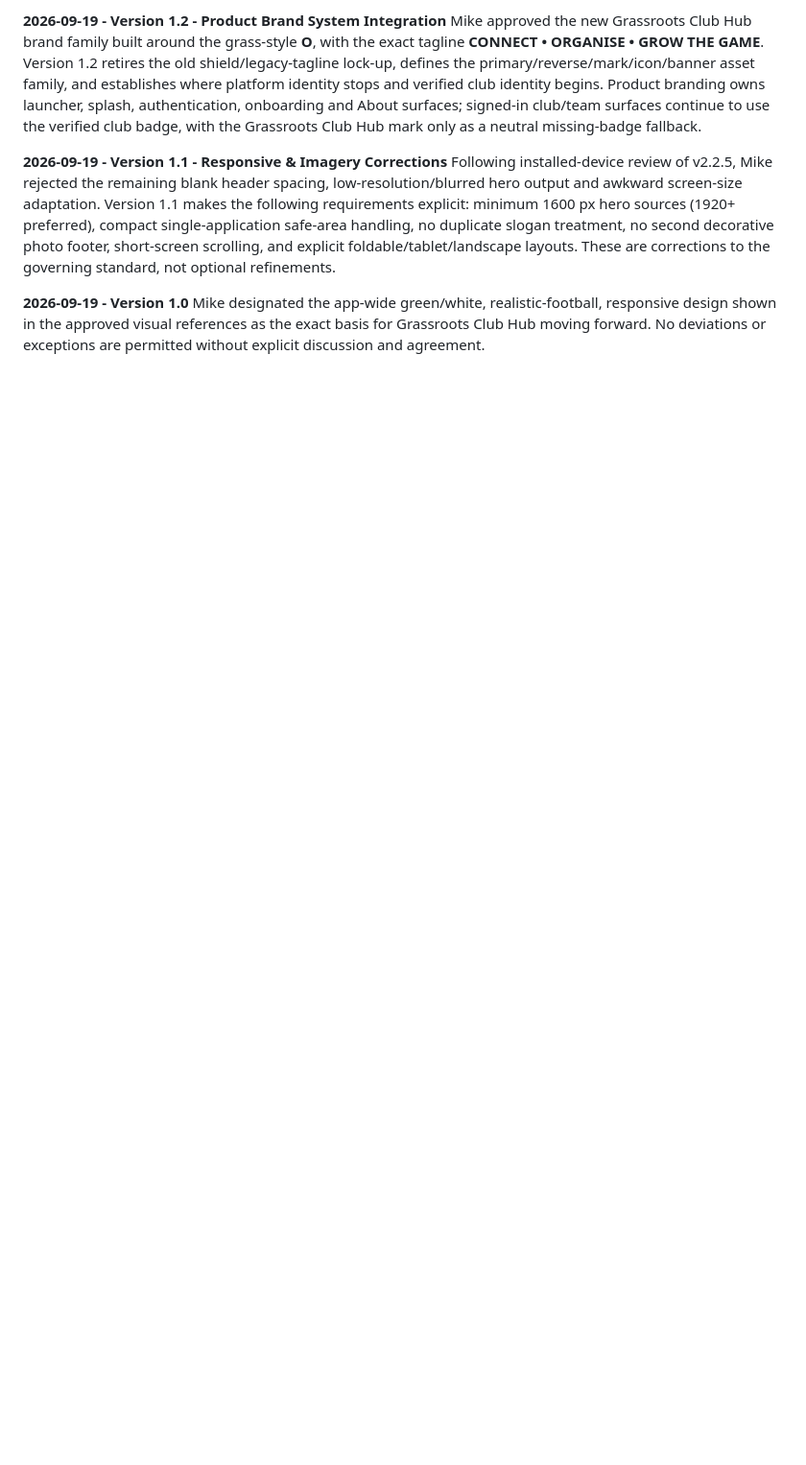
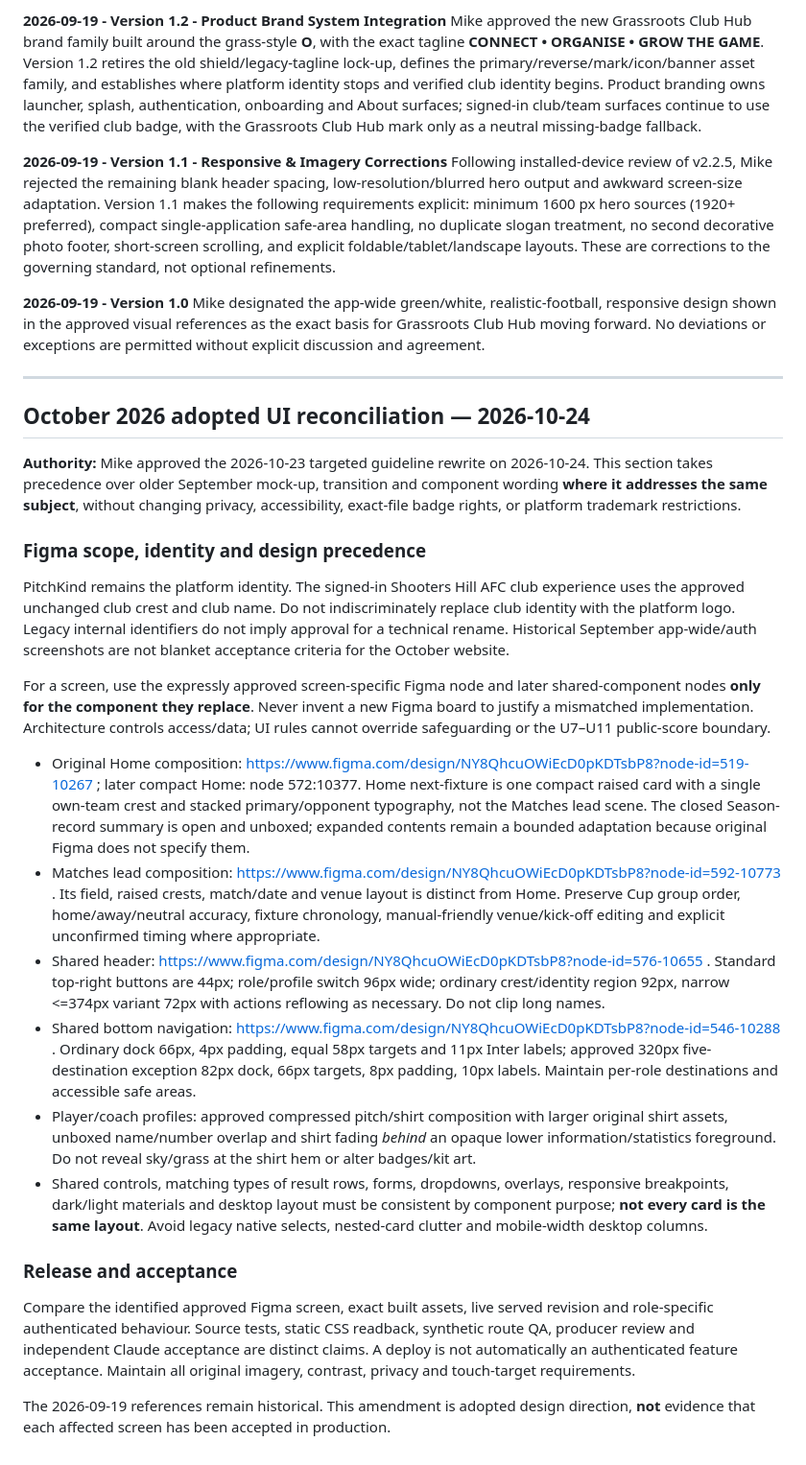
Before and after one commit to michaeljbriggs86-ctrl/Grassroots-Club-Hub, a Markdown page: APP-UI-DESIGN-GUIDELINES.md, the part around the change. Shown at 96% size. GitHub-like rendering; blank space fills up the shorter version.

Commit message:
docs: adopt October 2026 APP-UI-DESIGN-GUIDELINES.md reconciliation

```diff
--- a/APP-UI-DESIGN-GUIDELINES.md
+++ b/APP-UI-DESIGN-GUIDELINES.md
@@ -466,3 +466,26 @@ Following installed-device review of v2.2.5, Mike rejected the remaining blank h
 
 **2026-09-19 - Version 1.0**
 Mike designated the app-wide green/white, realistic-football, responsive design shown in the approved visual references as the exact basis for Grassroots Club Hub moving forward. No deviations or exceptions are permitted without explicit discussion and agreement.
+
+---
+
+## October 2026 adopted UI reconciliation — 2026-10-24
+
+**Authority:** Mike approved the 2026-10-23 targeted guideline rewrite on 2026-10-24. This section takes precedence over older September mock-up, transition and component wording **where it addresses the same subject**, without changing privacy, accessibility, exact-file badge rights, or platform trademark restrictions.
+
+### Figma scope, identity and design precedence
+PitchKind remains the platform identity. The signed-in Shooters Hill AFC club experience uses the approved unchanged club crest and club name. Do not indiscriminately replace club identity with the platform logo. Legacy internal identifiers do not imply approval for a technical rename. Historical September app-wide/auth screenshots are not blanket acceptance criteria for the October website.
+
+For a screen, use the expressly approved screen-specific Figma node and later shared-component nodes **only for the component they replace**. Never invent a new Figma board to justify a mismatched implementation. Architecture controls access/data; UI rules cannot override safeguarding or the U7–U11 public-score boundary.
+
+- Original Home composition: https://www.figma.com/design/NY8QhcuOWiEcD0pKDTsbP8?node-id=519-10267 ; later compact Home: node 572:10377. Home next-fixture is one compact raised card with a single own-team crest and stacked primary/opponent typography, not the Matches lead scene. The closed Season-record summary is open and unboxed; expanded contents remain a bounded adaptation because original Figma does not specify them.
+- Matches lead composition: https://www.figma.com/design/NY8QhcuOWiEcD0pKDTsbP8?node-id=592-10773 . Its field, raised crests, match/date and venue layout is distinct from Home. Preserve Cup group order, home/away/neutral accuracy, fixture chronology, manual-friendly venue/kick-off editing and explicit unconfirmed timing where appropriate.
+- Shared header: https://www.figma.com/design/NY8QhcuOWiEcD0pKDTsbP8?node-id=576-10655 . Standard top-right buttons are 44px; role/profile switch 96px wide; ordinary crest/identity region 92px, narrow <=374px variant 72px with actions reflowing as necessary. Do not clip long names.
+- Shared bottom navigation: https://www.figma.com/design/NY8QhcuOWiEcD0pKDTsbP8?node-id=546-10288 . Ordinary dock 66px, 4px padding, equal 58px targets and 11px Inter labels; approved 320px five-destination exception 82px dock, 66px targets, 8px padding, 10px labels. Maintain per-role destinations and accessible safe areas.
+- Player/coach profiles: approved compressed pitch/shirt composition with larger original shirt assets, unboxed name/number overlap and shirt fading *behind* an opaque lower information/statistics foreground. Do not reveal sky/grass at the shirt hem or alter badges/kit art.
+- Shared controls, matching types of result rows, forms, dropdowns, overlays, responsive breakpoints, dark/light materials and desktop layout must be consistent by component purpose; **not every card is the same layout**. Avoid legacy native selects, nested-card clutter and mobile-width desktop columns.
+
+### Release and acceptance
+Compare the identified approved Figma screen, exact built assets, live served revision and role-specific authenticated behaviour. Source tests, static CSS readback, synthetic route QA, producer review and independent Claude acceptance are distinct claims. A deploy is not automatically an authenticated feature acceptance. Maintain all original imagery, contrast, privacy and touch-target requirements.
+
+The 2026-09-19 references remain historical. This amendment is adopted design direction, **not** evidence that each affected screen has been accepted in production.
```
